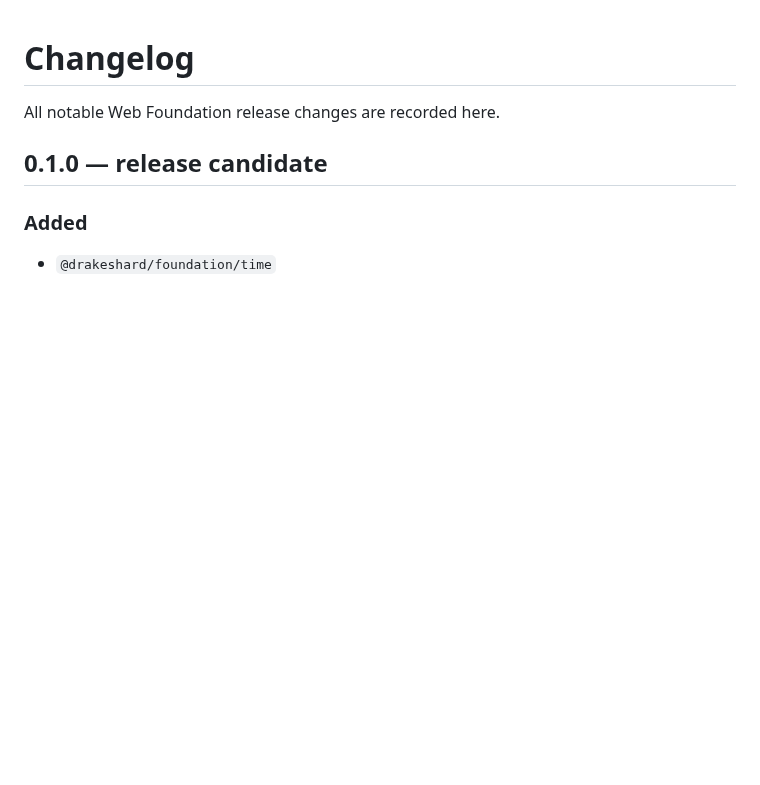
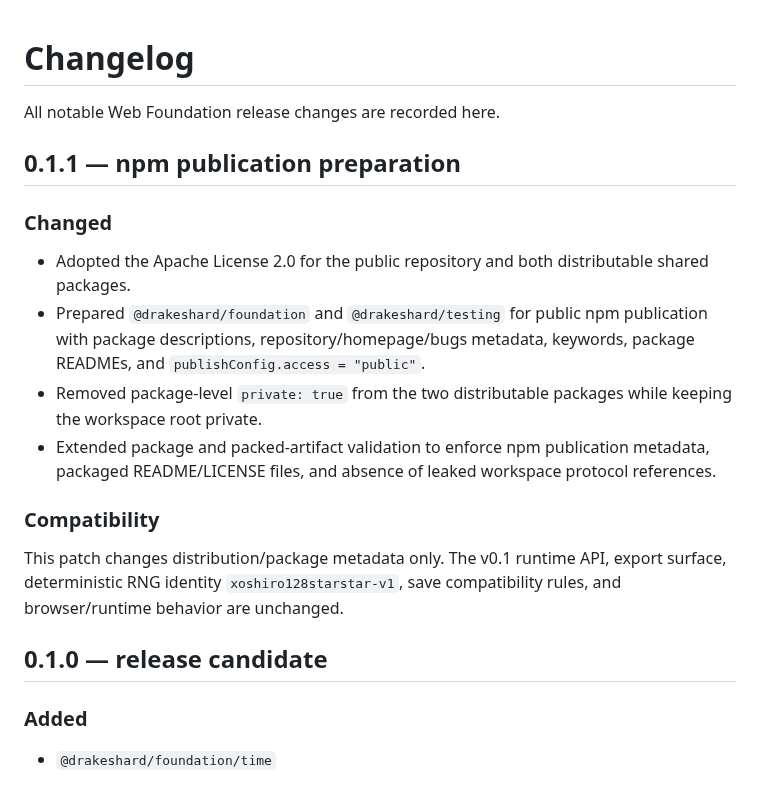
Before and after one commit to drakeshard/web-foundation, a Markdown page: CHANGELOG.md, the part around the change. Drawn GitHub-style; blank space fills up the shorter version.

Commit message:
docs: record npm publication preparation

```diff
--- a/CHANGELOG.md
+++ b/CHANGELOG.md
@@ -1,6 +1,20 @@
 # Changelog
 
 All notable Web Foundation release changes are recorded here.
+
+## 0.1.1 — npm publication preparation
+
+### Changed
+
+- Adopted the Apache License 2.0 for the public repository and both distributable shared packages.
+- Prepared `@drakeshard/foundation` and `@drakeshard/testing` for public npm publication with package descriptions, repository/homepage/bugs metadata, keywords, package READMEs, and `publishConfig.access = "public"`.
+- Removed package-level `private: true` from the two distributable packages while keeping the workspace root private.
+- Extended package and packed-artifact validation to enforce npm publication metadata, packaged README/LICENSE files, and absence of leaked workspace protocol references.
+
+### Compatibility
+
+This patch changes distribution/package metadata only. The v0.1 runtime API, export surface, deterministic RNG identity `xoshiro128starstar-v1`, save compatibility rules, and browser/runtime behavior are unchanged.
+
 
 ## 0.1.0 — release candidate
 
```
